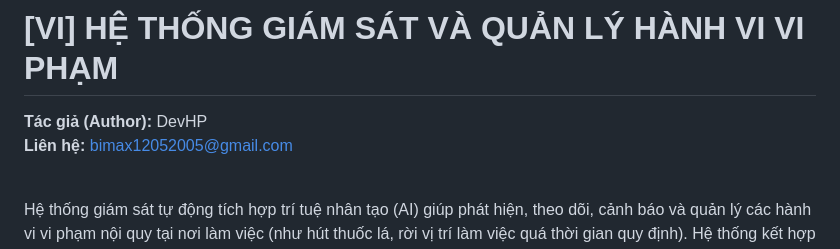
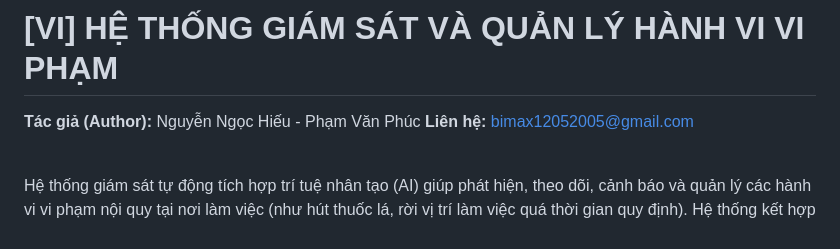
Before and after one commit to ngngochieuu05/Violation_System, a Markdown page: README.md, the part around the change. GitHub-like rendering.

Commit message:
Update author information in README.md

```diff
--- a/README.md
+++ b/README.md
@@ -5,7 +5,7 @@
 
 # [VI] HỆ THỐNG GIÁM SÁT VÀ QUẢN LÝ HÀNH VI VI PHẠM
 
-**Tác giả (Author):** DevHP
+**Tác giả (Author):** Nguyễn Ngọc Hiếu - Phạm Văn Phúc
 **Liên hệ:** bimax12052005@gmail.com
 <br/>
 
```
